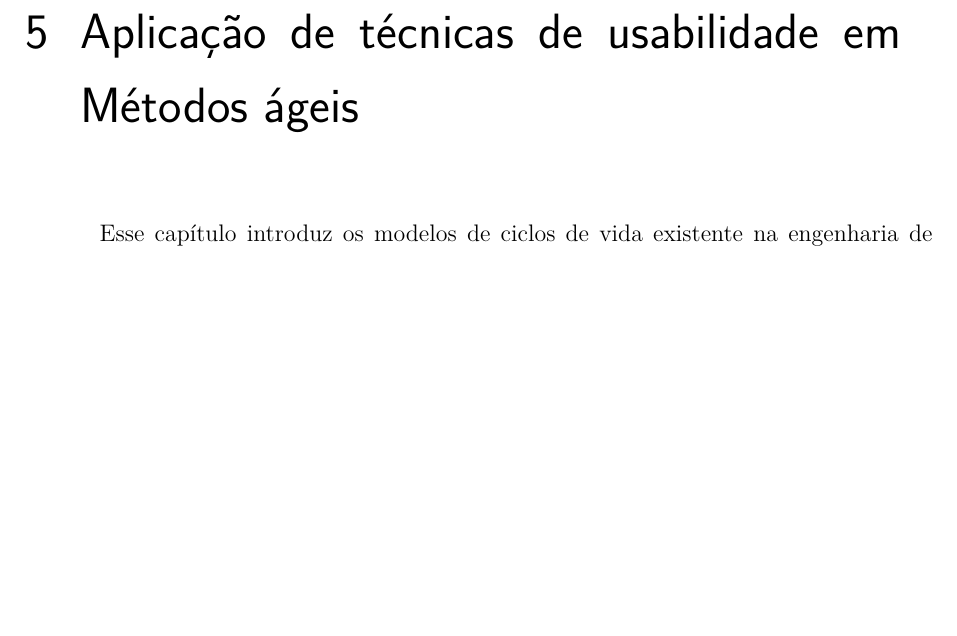
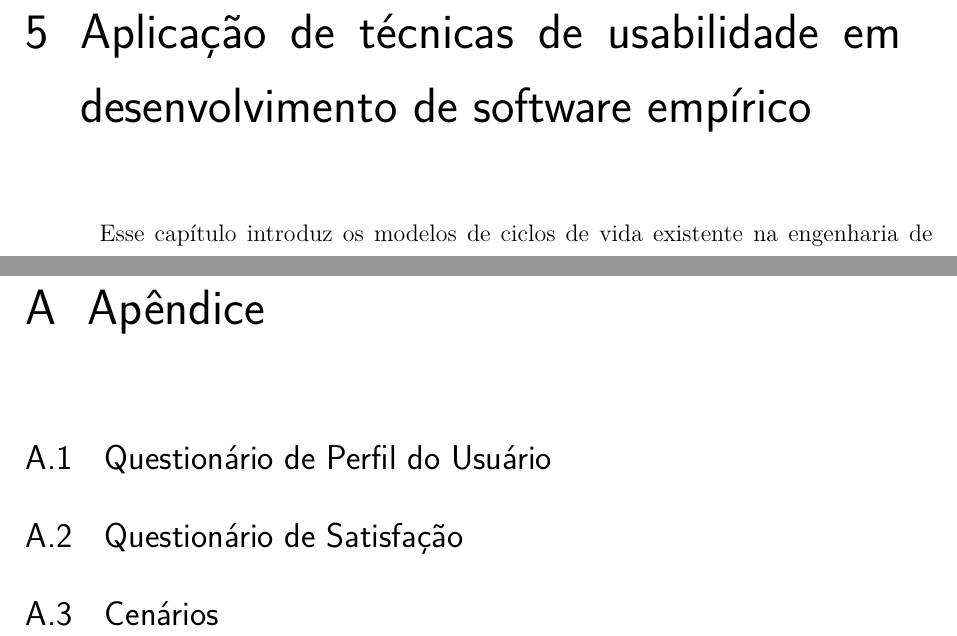
Before and after one commit to riurick/tcc_texto, a LaTeX thesis (tcc.tex, which reads capitulos/5-tecnicas.tex, editaveis/apendices.tex): part of page 53 of 95 before the commit and two parts of pages 53 and 93 of 97 after it, the two joined at a grey line, cut so that both start at the same text, the shorter picture padded with empty space. Compiled offline with pdfLaTeX.

Commit message:
Atualização

```diff
--- a/capitulos/5-tecnicas.tex
+++ b/capitulos/5-tecnicas.tex
@@ -1,6 +1,7 @@
-\chapter{Aplicação de técnicas de usabilidade em Métodos ágeis }
+\chapter{Aplicação de técnicas de usabilidade em desenvolvimento de software empírico }
 
 	Esse capítulo introduz os modelos de ciclos de vida existente na engenharia de usabilidade e interação humano computador e informa sobre o que se tem feito para aplicar as técnicas de usabilidade no processo ágil de desenvolvimento de software.
+
 
 \section{Modelos de Ciclo de Vida}
 
--- a/editaveis/apendices.tex
+++ b/editaveis/apendices.tex
@@ -0,0 +1,8 @@
+\newpage
+\appendix
+\chapter{Apêndice}
+\section{Questionário de Perfil do Usuário}
+
+
+\section{Questionário de Satisfação}
+\section{Cenários}
```
Also changed, not shown: tcc.tex (+1 -0 lines), capitulos/5-tecnicas.tex (23 more changed lines).
